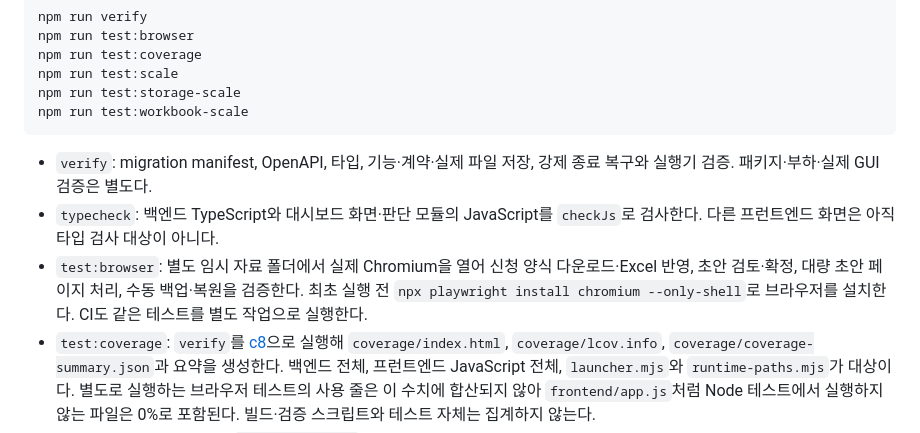
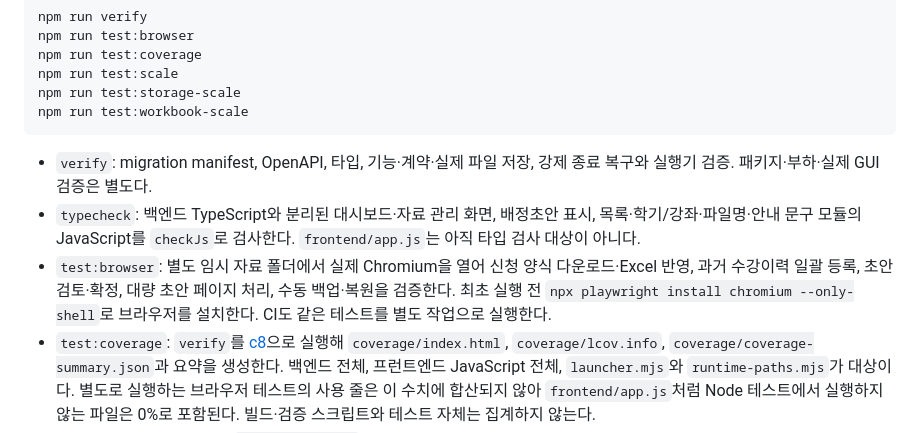
Before and after one commit to w00j00ng/glorycourse, a Markdown page: docs/development.md, the part around the change. GitHub-like rendering.

````diff
--- a/docs/development.md
+++ b/docs/development.md
@@ -86,8 +86,8 @@ npm run test:workbook-scale
 ```
 
 - `verify`: migration manifest, OpenAPI, 타입, 기능·계약·실제 파일 저장, 강제 종료 복구와 실행기 검증. 패키지·부하·실제 GUI 검증은 별도다.
-- `typecheck`: 백엔드 TypeScript와 대시보드 화면·판단 모듈의 JavaScript를 `checkJs`로 검사한다. 다른 프런트엔드 화면은 아직 타입 검사 대상이 아니다.
-- `test:browser`: 별도 임시 자료 폴더에서 실제 Chromium을 열어 신청 양식 다운로드·Excel 반영, 초안 검토·확정, 대량 초안 페이지 처리, 수동 백업·복원을 검증한다. 최초 실행 전 `npx playwright install chromium --only-shell`로 브라우저를 설치한다. CI도 같은 테스트를 별도 작업으로 실행한다.
+- `typecheck`: 백엔드 TypeScript와 분리된 대시보드·자료 관리 화면, 배정초안 표시, 목록·학기/강좌·파일명·안내 문구 모듈의 JavaScript를 `checkJs`로 검사한다. `frontend/app.js`는 아직 타입 검사 대상이 아니다.
+- `test:browser`: 별도 임시 자료 폴더에서 실제 Chromium을 열어 신청 양식 다운로드·Excel 반영, 과거 수강이력 일괄 등록, 초안 검토·확정, 대량 초안 페이지 처리, 수동 백업·복원을 검증한다. 최초 실행 전 `npx playwright install chromium --only-shell`로 브라우저를 설치한다. CI도 같은 테스트를 별도 작업으로 실행한다.
 - `test:coverage`: `verify`를 [c8](https://github.com/bcoe/c8)으로 실행해 `coverage/index.html`, `coverage/lcov.info`, `coverage/coverage-summary.json`과 요약을 생성한다. 백엔드 전체, 프런트엔드 JavaScript 전체, `launcher.mjs`와 `runtime-paths.mjs`가 대상이다. 별도로 실행하는 브라우저 테스트의 사용 줄은 이 수치에 합산되지 않아 `frontend/app.js`처럼 Node 테스트에서 실행하지 않는 파일은 0%로 포함된다. 빌드·검증 스크립트와 테스트 자체는 집계하지 않는다.
 - 기본 브랜치의 성공한 CI는 `coverage/pages/`의 정적 SVG 배지와 HTML 요약을 GitHub Pages에 배포한다. 저장소 설정의 **Pages → Build and deployment → Source**는 `GitHub Actions`로 한 번 지정해야 한다. CI는 README를 수정하거나 커밋하지 않으며 개인 토큰이나 외부 커버리지 서비스도 사용하지 않는다.
 - README 상단의 Backend·Frontend 배지는 `https://w00j00ng.github.io/glorycourse/coverage/` 아래의 고정 경로를 참조한다. 배지는 `backend/src/`와 `frontend/`별 줄 커버리지를 표시하며, 파일별 실행 줄 수를 합산한다. 80% 이상은 초록색, 미만은 주황색이다.
````
Also changed, not shown: docs/maintenance-review.md (+5 -5 lines).
